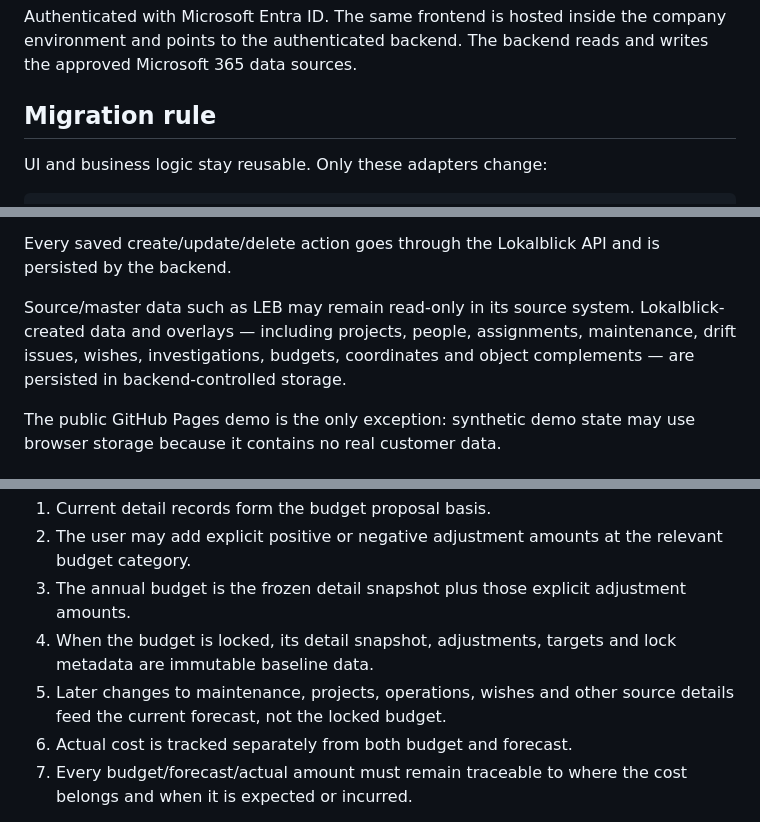
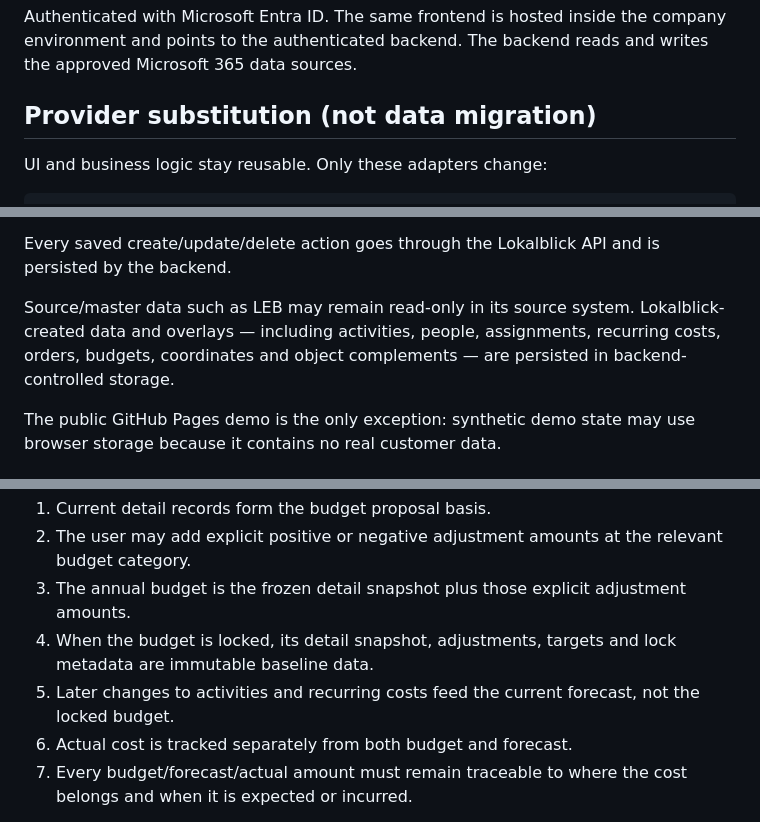
Before and after one commit to Pomattias/Lokalblick, a Markdown page: ARCHITECTURE.md, 3 parts joined by grey strips. GitHub-like rendering.

```diff
--- a/ARCHITECTURE.md
+++ b/ARCHITECTURE.md
@@ -29,7 +40,7 @@ Authenticated with Microsoft Entra ID. The same frontend is hosted inside the
 company environment and points to the authenticated backend. The backend reads
 and writes the approved Microsoft 365 data sources.
 
-## Migration rule
+## Provider substitution (not data migration)
 
 UI and business logic stay reusable. Only these adapters change:
 
@@ -105,7 +116,7 @@ The frontend must not:
 
 Every saved create/update/delete action goes through the Lokalblick API and is persisted by the backend.
 
-Source/master data such as LEB may remain read-only in its source system. Lokalblick-created data and overlays — including projects, people, assignments, maintenance, drift issues, wishes, investigations, budgets, coordinates and object complements — are persisted in backend-controlled storage.
+Source/master data such as LEB may remain read-only in its source system. Lokalblick-created data and overlays — including activities, people, assignments, recurring costs, orders, budgets, coordinates and object complements — are persisted in backend-controlled storage.
 
 The public GitHub Pages demo is the only exception: synthetic demo state may use browser storage because it contains no real customer data.
 
@@ -120,7 +131,7 @@ For each year:
 2. The user may add explicit positive or negative adjustment amounts at the relevant budget category.
 3. The annual budget is the frozen detail snapshot plus those explicit adjustment amounts.
 4. When the budget is locked, its detail snapshot, adjustments, targets and lock metadata are immutable baseline data.
-5. Later changes to maintenance, projects, operations, wishes and other source details feed the current forecast, not the locked budget.
+5. Later changes to activities and recurring costs feed the current forecast, not the locked budget.
 6. Actual cost is tracked separately from both budget and forecast.
 7. Every budget/forecast/actual amount must remain traceable to where the cost belongs and when it is expected or incurred.
 
```
Also changed, not shown: other parts of ARCHITECTURE.md (+19 -11 lines).
